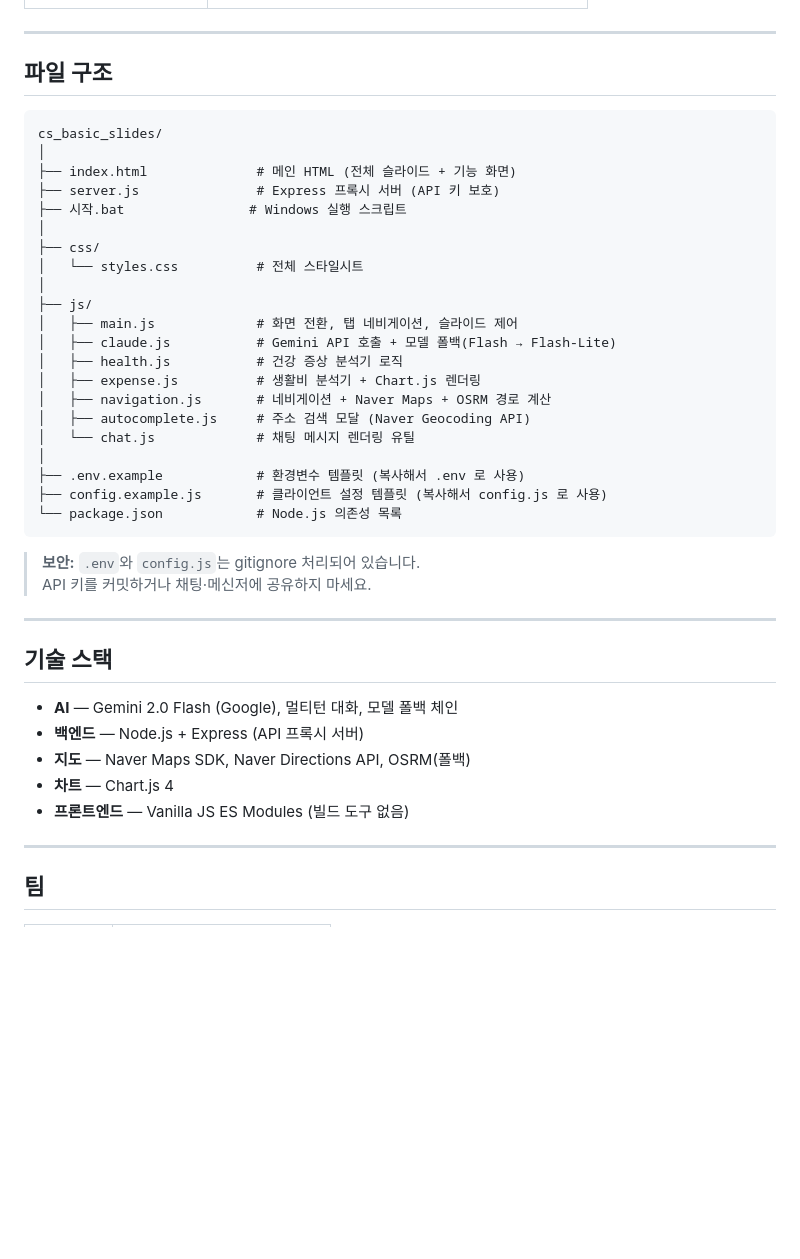
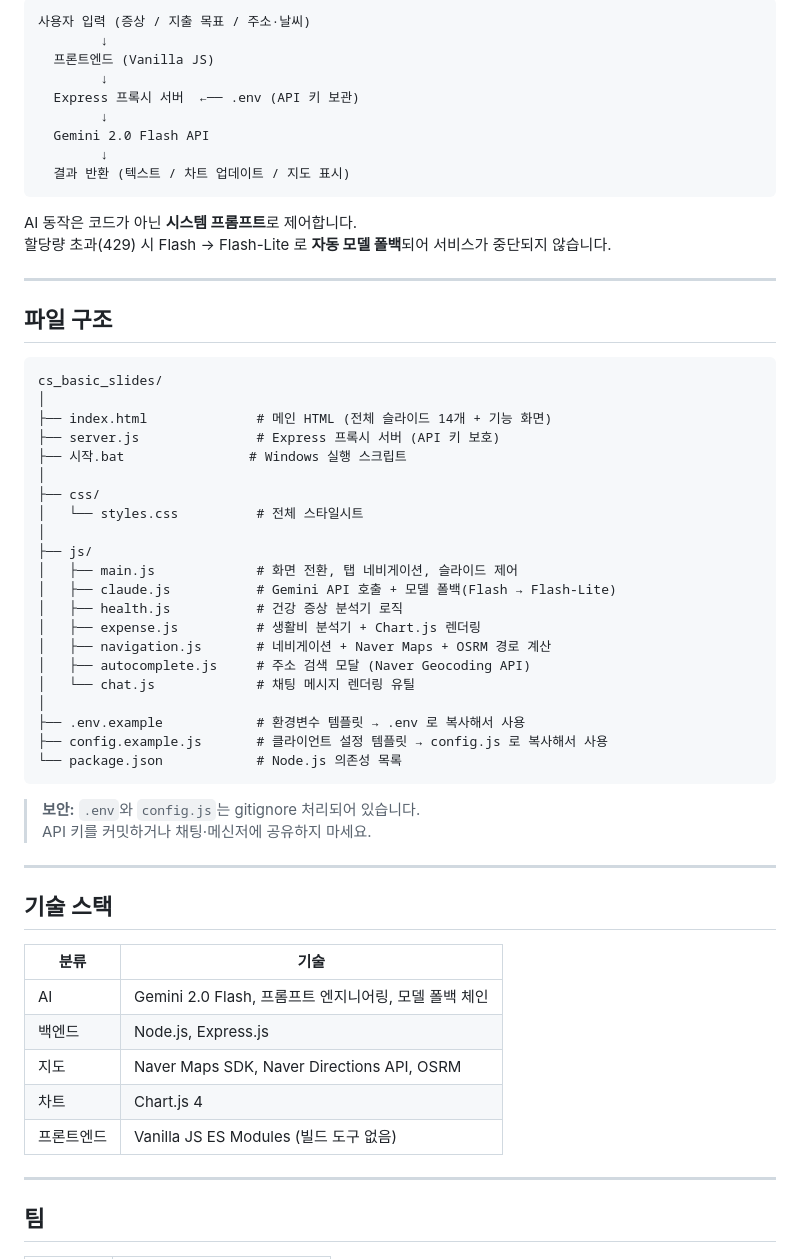
Before and after one commit to dyd8115-max/cs_basic_slides, a Markdown page: README.md, the part around one of its changes. Drawn GitHub-style; blank space fills up the shorter version.

Commit message:
docs: restructure README — quick start first, detailed project description

````diff
--- a/README.md
+++ b/README.md
@@ -160,3 +142,17 @@ node server.js
+```
+사용자 입력 (증상 / 지출 목표 / 주소·날씨)
+        ↓
+  프론트엔드 (Vanilla JS)
+        ↓
+  Express 프록시 서버  ←── .env (API 키 보관)
+        ↓
+  Gemini 2.0 Flash API
+        ↓
+  결과 반환 (텍스트 / 차트 업데이트 / 지도 표시)
+```
+
+AI 동작은 코드가 아닌 **시스템 프롬프트**로 제어합니다.
+할당량 초과(429) 시 Flash → Flash-Lite 로 **자동 모델 폴백**되어 서비스가 중단되지 않습니다.
 
 ---
 
@@ -165,7 +161,7 @@ node server.js
 ```
 cs_basic_slides/
 │
-├── index.html              # 메인 HTML (전체 슬라이드 + 기능 화면)
+├── index.html              # 메인 HTML (전체 슬라이드 14개 + 기능 화면)
 ├── server.js               # Express 프록시 서버 (API 키 보호)
 ├── 시작.bat                # Windows 실행 스크립트
 │
@@ -181,8 +177,8 @@ cs_basic_slides/
 │   ├── autocomplete.js     # 주소 검색 모달 (Naver Geocoding API)
 │   └── chat.js             # 채팅 메시지 렌더링 유틸
 │
-├── .env.example            # 환경변수 템플릿 (복사해서 .env 로 사용)
-├── config.example.js       # 클라이언트 설정 템플릿 (복사해서 config.js 로 사용)
+├── .env.example            # 환경변수 템플릿 → .env 로 복사해서 사용
+├── config.example.js       # 클라이언트 설정 템플릿 → config.js 로 복사해서 사용
 └── package.json            # Node.js 의존성 목록
 ```
 
@@ -193,11 +189,13 @@ cs_basic_slides/
 
 ## 기술 스택
 
-- **AI** — Gemini 2.0 Flash (Google), 멀티턴 대화, 모델 폴백 체인
-- **백엔드** — Node.js + Express (API 프록시 서버)
-- **지도** — Naver Maps SDK, Naver Directions API, OSRM(폴백)
-- **차트** — Chart.js 4
-- **프론트엔드** — Vanilla JS ES Modules (빌드 도구 없음)
+| 분류 | 기술 |
+|------|------|
+| AI | Gemini 2.0 Flash, 프롬프트 엔지니어링, 모델 폴백 체인 |
+| 백엔드 | Node.js, Express.js |
+| 지도 | Naver Maps SDK, Naver Directions API, OSRM |
+| 차트 | Chart.js 4 |
+| 프론트엔드 | Vanilla JS ES Modules (빌드 도구 없음) |
 
 ---
 
````
Also changed, not shown: other parts of README.md (+101 -119 lines).
